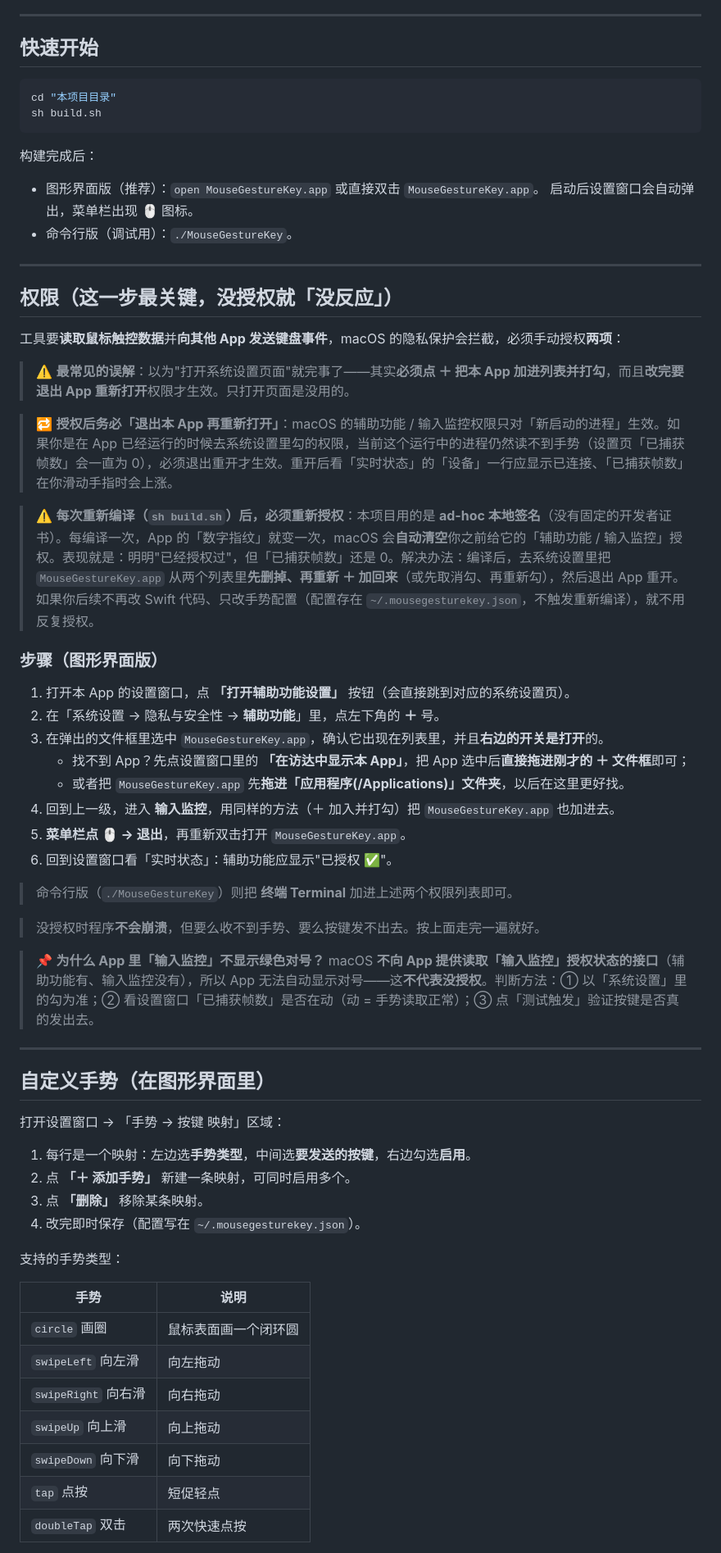
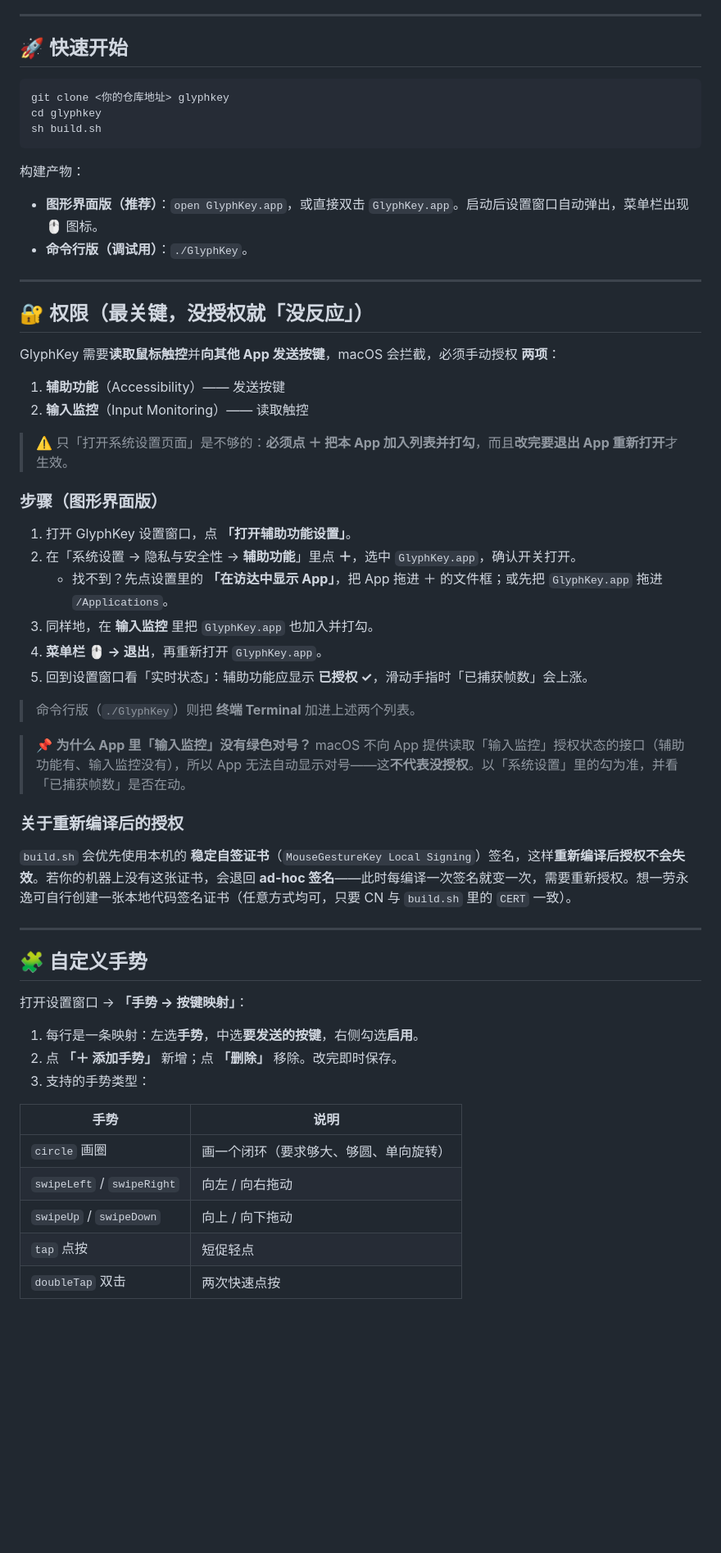
Before and after one commit to ph4ble/GlyphKey, a Markdown page: README.md, the part around one of its changes. Shown at 82% size. Rendered like a GitHub page; blank space fills up the shorter version.

````diff
--- a/README.md
+++ b/README.md
@@ -38,68 +50,62 @@ English summary: Map gestures drawn on an Apple Magic Mouse to keyboard keys (e.
 
 ---
 
-## 快速开始
+## 🚀 快速开始
 
 ```sh
-cd "本项目目录"
+git clone <你的仓库地址> glyphkey
+cd glyphkey
 sh build.sh
 ```
 
-构建完成后：
+构建产物：
 
-- 图形界面版（推荐）：`open MouseGestureKey.app` 或直接双击 `MouseGestureKey.app`。
-  启动后设置窗口会自动弹出，菜单栏出现 🖱️ 图标。
-- 命令行版（调试用）：`./MouseGestureKey`。
+- **图形界面版（推荐）**：`open GlyphKey.app`，或直接双击 `GlyphKey.app`。启动后设置窗口自动弹出，菜单栏出现 🖱️ 图标。
+- **命令行版（调试用）**：`./GlyphKey`。
 
 ---
 
-## 权限（这一步最关键，没授权就「没反应」）
+## 🔐 权限（最关键，没授权就「没反应」）
 
-工具要**读取鼠标触控数据**并**向其他 App 发送键盘事件**，macOS 的隐私保护会拦截，必须手动授权**两项**：
+GlyphKey 需要**读取鼠标触控**并**向其他 App 发送按键**，macOS 会拦截，必须手动授权 **两项**：
 
-> ⚠️ **最常见的误解**：以为"打开系统设置页面"就完事了——其实**必须点 ＋ 把本 App 加进列表并打勾**，而且**改完要退出 App 重新打开**权限才生效。只打开页面是没用的。
+1. **辅助功能**（Accessibility）—— 发送按键
+2. **输入监控**（Input Monitoring）—— 读取触控
 
-> 🔁 **授权后务必「退出本 App 再重新打开」**：macOS 的辅助功能 / 输入监控权限只对「新启动的进程」生效。如果你是在 App 已经运行的时候去系统设置里勾的权限，当前这个运行中的进程仍然读不到手势（设置页「已捕获帧数」会一直为 0），必须退出重开才生效。重开后看「实时状态」的「设备」一行应显示已连接、「已捕获帧数」在你滑动手指时会上涨。
-
-> ⚠️ **每次重新编译（`sh build.sh`）后，必须重新授权**：本项目用的是 **ad-hoc 本地签名**（没有固定的开发者证书）。每编译一次，App 的「数字指纹」就变一次，macOS 会**自动清空**你之前给它的「辅助功能 / 输入监控」授权。表现就是：明明"已经授权过"，但「已捕获帧数」还是 0。解决办法：编译后，去系统设置里把 `MouseGestureKey.app` 从两个列表里**先删掉、再重新 ＋ 加回来**（或先取消勾、再重新勾），然后退出 App 重开。如果你后续不再改 Swift 代码、只改手势配置（配置存在 `~/.mousegesturekey.json`，不触发重新编译），就不用反复授权。
+> ⚠️ 只「打开系统设置页面」是不够的：**必须点 ＋ 把本 App 加入列表并打勾**，而且**改完要退出 App 重新打开**才生效。
 
 ### 步骤（图形界面版）
 
-1. 打开本 App 的设置窗口，点 **「打开辅助功能设置」** 按钮（会直接跳到对应的系统设置页）。
-2. 在「系统设置 → 隐私与安全性 → **辅助功能**」里，点左下角的 **＋** 号。
-3. 在弹出的文件框里选中 `MouseGestureKey.app`，确认它出现在列表里，并且**右边的开关是打开**的。
-   - 找不到 App？先点设置窗口里的 **「在访达中显示本 App」**，把 App 选中后**直接拖进刚才的 ＋ 文件框**即可；
-   - 或者把 `MouseGestureKey.app` 先**拖进「应用程序(/Applications)」文件夹**，以后在这里更好找。
-4. 回到上一级，进入 **输入监控**，用同样的方法（＋ 加入并打勾）把 `MouseGestureKey.app` 也加进去。
-5. **菜单栏点 🖱️ → 退出**，再重新双击打开 `MouseGestureKey.app`。
-6. 回到设置窗口看「实时状态」：辅助功能应显示"已授权 ✅"。
+1. 打开 GlyphKey 设置窗口，点 **「打开辅助功能设置」**。
+2. 在「系统设置 → 隐私与安全性 → **辅助功能**」里点 **＋**，选中 `GlyphKey.app`，确认开关打开。
+   - 找不到？先点设置里的 **「在访达中显示 App」**，把 App 拖进 ＋ 的文件框；或先把 `GlyphKey.app` 拖进 `/Applications`。
+3. 同样地，在 **输入监控** 里把 `GlyphKey.app` 也加入并打勾。
+4. **菜单栏 🖱️ → 退出**，再重新打开 `GlyphKey.app`。
+5. 回到设置窗口看「实时状态」：辅助功能应显示 **已授权 ✓**，滑动手指时「已捕获帧数」会上涨。
 
-> 命令行版（`./MouseGestureKey`）则把 **终端 Terminal** 加进上述两个权限列表即可。
+> 命令行版（`./GlyphKey`）则把 **终端 Terminal** 加进上述两个列表。
 
-> 没授权时程序**不会崩溃**，但要么收不到手势、要么按键发不出去。按上面走完一遍就好。
+> 📌 **为什么 App 里「输入监控」没有绿色对号？** macOS 不向 App 提供读取「输入监控」授权状态的接口（辅助功能有、输入监控没有），所以 App 无法自动显示对号——这**不代表没授权**。以「系统设置」里的勾为准，并看「已捕获帧数」是否在动。
 
-> 📌 **为什么 App 里「输入监控」不显示绿色对号？** macOS **不向 App 提供读取「输入监控」授权状态的接口**（辅助功能有、输入监控没有），所以 App 无法自动显示对号——这**不代表没授权**。判断方法：① 以「系统设置」里的勾为准；② 看设置窗口「已捕获帧数」是否在动（动 = 手势读取正常）；③ 点「测试触发」验证按键是否真的发出去。
+### 关于重新编译后的授权
+
+`build.sh` 会优先使用本机的 **稳定自签证书**（`MouseGestureKey Local Signing`）签名，这样**重新编译后授权不会失效**。若你的机器上没有这张证书，会退回 **ad-hoc 签名**——此时每编译一次签名就变一次，需要重新授权。想一劳永逸可自行创建一张本地代码签名证书（任意方式均可，只要 CN 与 `build.sh` 里的 `CERT` 一致）。
 
 ---
 
-## 自定义手势（在图形界面里）
+## 🧩 自定义手势
 
-打开设置窗口 → 「手势 → 按键 映射」区域：
+打开设置窗口 → **「手势 → 按键映射」**：
 
-1. 每行是一个映射：左边选**手势类型**，中间选**要发送的按键**，右边勾选**启用**。
-2. 点 **「＋ 添加手势」** 新建一条映射，可同时启用多个。
-3. 点 **「删除」** 移除某条映射。
-4. 改完即时保存（配置写在 `~/.mousegesturekey.json`）。
-
-支持的手势类型：
+1. 每行是一条映射：左选**手势**，中选**要发送的按键**，右侧勾选**启用**。
+2. 点 **「＋ 添加手势」** 新增；点 **「删除」** 移除。改完即时保存。
+3. 支持的手势类型：
 
 | 手势 | 说明 |
 |------|------|
-| `circle` 画圈 | 鼠标表面画一个闭环圆 |
-| `swipeLeft` 向左滑 | 向左拖动 |
-| `swipeRight` 向右滑 | 向右拖动 |
-| `swipeUp` 向上滑 | 向上拖动 |
-| `swipeDown` 向下滑 | 向下拖动 |
+| `circle` 画圈 | 画一个闭环（要求够大、够圆、单向旋转） |
+| `swipeLeft` / `swipeRight` | 向左 / 向右拖动 |
+| `swipeUp` / `swipeDown` | 向上 / 向下拖动 |
 | `tap` 点按 | 短促轻点 |
 | `doubleTap` 双击 | 两次快速点按 |
 
````
Also changed, not shown: other parts of README.md (+91 -103 lines), docs/screenshot.png (added), 13 other files.
